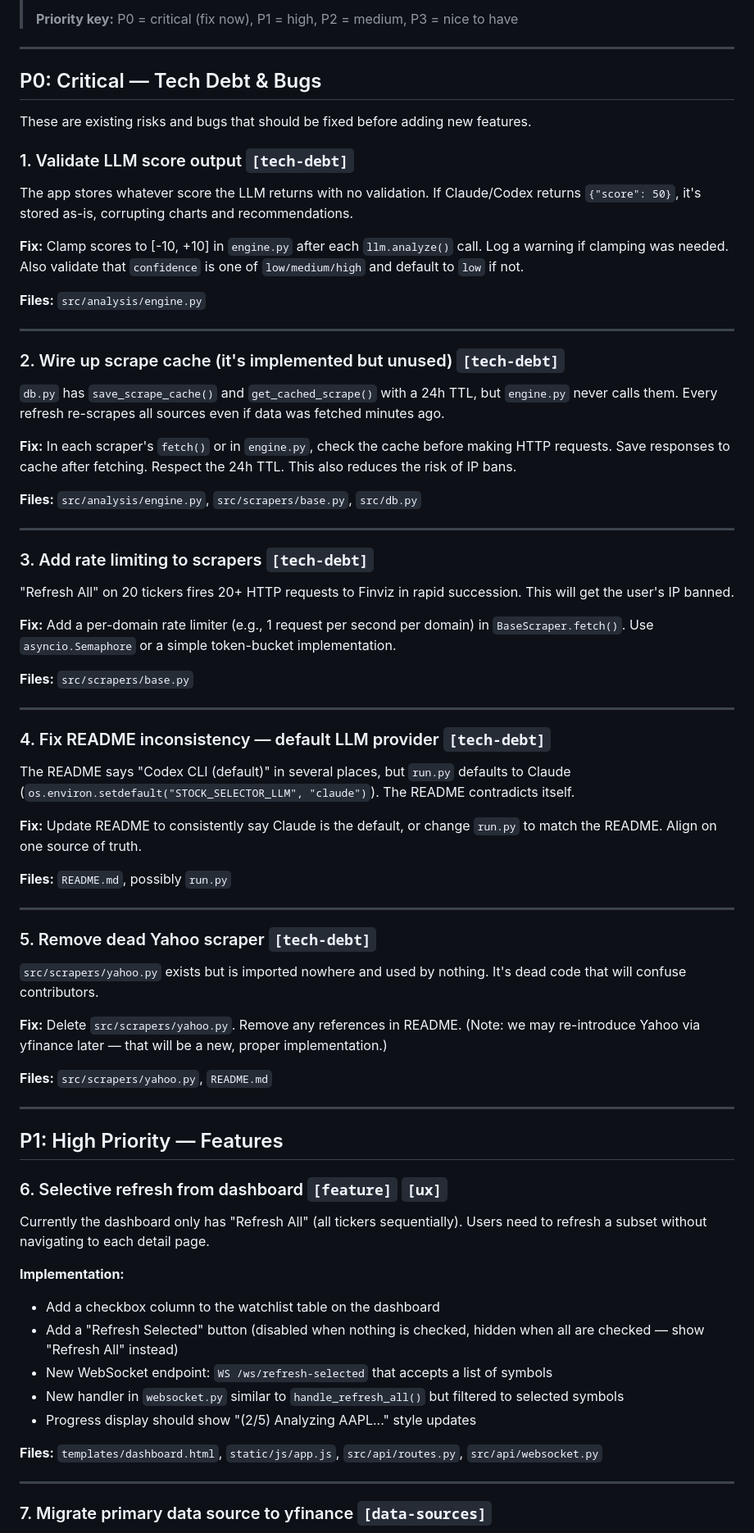
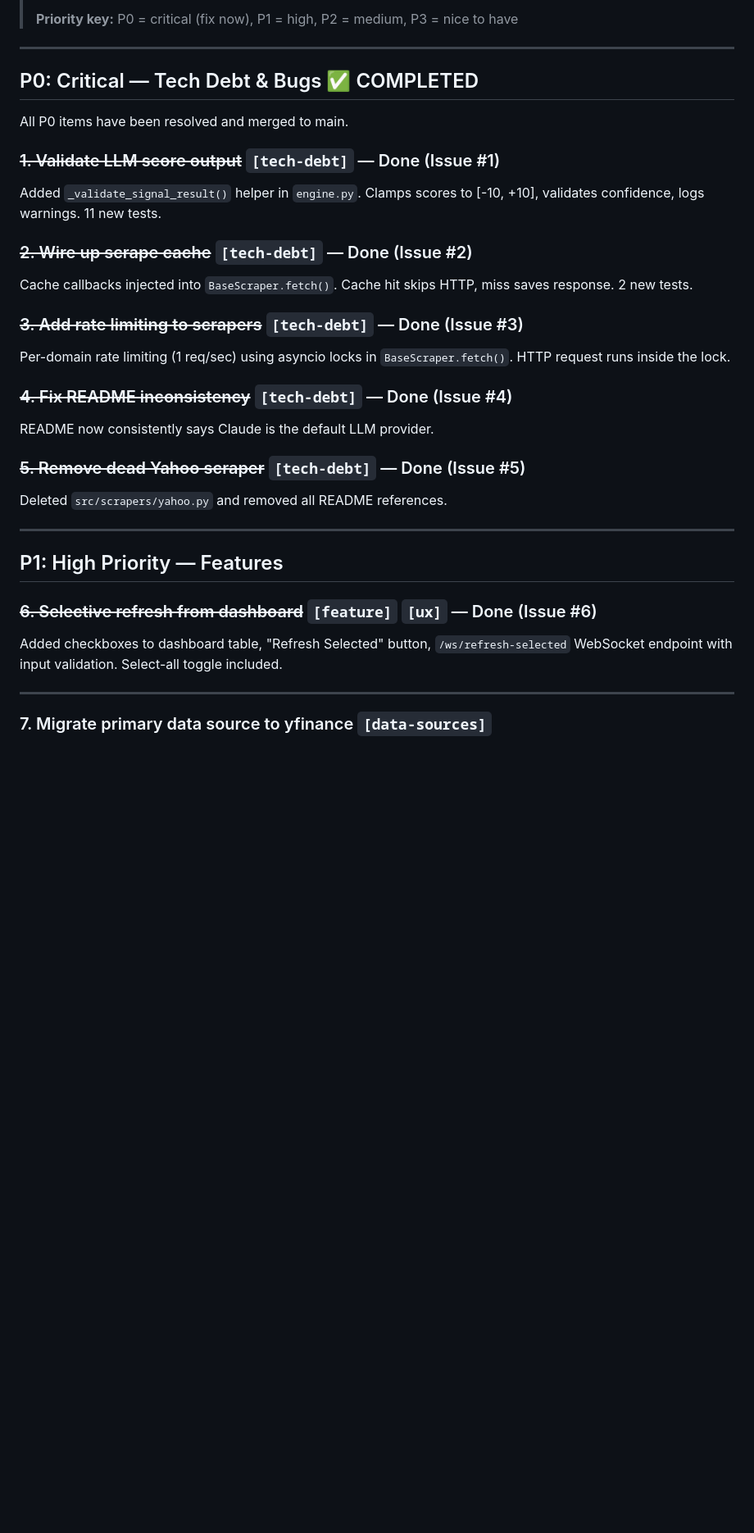
Before and after one commit to ziqizhang/stock-selector, a Markdown page: TODO.md, the part around one of its changes. Shown at 82% size. Drawn GitHub-style; blank space fills up the shorter version.

Commit message:
Update TODO.md — mark P0 items #1-5 and feature #6 as completed
All items resolved and merged via integration/p0-sprint branch.
GitHub Issues #1-6 closed.

Co-Authored-By: Claude Opus 4.6 <noreply@anthropic.com>

```diff
--- a/TODO.md
+++ b/TODO.md
@@ -7,68 +7,31 @@
 
 ---
 
-## P0: Critical — Tech Debt & Bugs
+## P0: Critical — Tech Debt & Bugs ✅ COMPLETED
 
-These are existing risks and bugs that should be fixed before adding new features.
+All P0 items have been resolved and merged to main.
 
-### 1. Validate LLM score output `[tech-debt]`
-The app stores whatever score the LLM returns with no validation. If Claude/Codex returns `{"score": 50}`, it's stored as-is, corrupting charts and recommendations.
+### ~~1. Validate LLM score output~~ `[tech-debt]` — Done (Issue #1)
+Added `_validate_signal_result()` helper in `engine.py`. Clamps scores to [-10, +10], validates confidence, logs warnings. 11 new tests.
 
-**Fix:** Clamp scores to [-10, +10] in `engine.py` after each `llm.analyze()` call. Log a warning if clamping was needed. Also validate that `confidence` is one of `low/medium/high` and default to `low` if not.
+### ~~2. Wire up scrape cache~~ `[tech-debt]` — Done (Issue #2)
+Cache callbacks injected into `BaseScraper.fetch()`. Cache hit skips HTTP, miss saves response. 2 new tests.
 
-**Files:** `src/analysis/engine.py`
+### ~~3. Add rate limiting to scrapers~~ `[tech-debt]` — Done (Issue #3)
+Per-domain rate limiting (1 req/sec) using asyncio locks in `BaseScraper.fetch()`. HTTP request runs inside the lock.
 
----
+### ~~4. Fix README inconsistency~~ `[tech-debt]` — Done (Issue #4)
+README now consistently says Claude is the default LLM provider.
 
-### 2. Wire up scrape cache (it's implemented but unused) `[tech-debt]`
-`db.py` has `save_scrape_cache()` and `get_cached_scrape()` with a 24h TTL, but `engine.py` never calls them. Every refresh re-scrapes all sources even if data was fetched minutes ago.
-
-**Fix:** In each scraper's `fetch()` or in `engine.py`, check the cache before making HTTP requests. Save responses to cache after fetching. Respect the 24h TTL. This also reduces the risk of IP bans.
-
-**Files:** `src/analysis/engine.py`, `src/scrapers/base.py`, `src/db.py`
-
----
-
-### 3. Add rate limiting to scrapers `[tech-debt]`
-"Refresh All" on 20 tickers fires 20+ HTTP requests to Finviz in rapid succession. This will get the user's IP banned.
-
-**Fix:** Add a per-domain rate limiter (e.g., 1 request per second per domain) in `BaseScraper.fetch()`. Use `asyncio.Semaphore` or a simple token-bucket implementation.
-
-**Files:** `src/scrapers/base.py`
-
----
-
-### 4. Fix README inconsistency — default LLM provider `[tech-debt]`
-The README says "Codex CLI (default)" in several places, but `run.py` defaults to Claude (`os.environ.setdefault("STOCK_SELECTOR_LLM", "claude")`). The README contradicts itself.
-
-**Fix:** Update README to consistently say Claude is the default, or change `run.py` to match the README. Align on one source of truth.
-
-**Files:** `README.md`, possibly `run.py`
-
----
-
-### 5. Remove dead Yahoo scraper `[tech-debt]`
-`src/scrapers/yahoo.py` exists but is imported nowhere and used by nothing. It's dead code that will confuse contributors.
-
-**Fix:** Delete `src/scrapers/yahoo.py`. Remove any references in README. (Note: we may re-introduce Yahoo via yfinance later — that will be a new, proper implementation.)
-
-**Files:** `src/scrapers/yahoo.py`, `README.md`
+### ~~5. Remove dead Yahoo scraper~~ `[tech-debt]` — Done (Issue #5)
+Deleted `src/scrapers/yahoo.py` and removed all README references.
 
 ---
 
 ## P1: High Priority — Features
 
-### 6. Selective refresh from dashboard `[feature]` `[ux]`
-Currently the dashboard only has "Refresh All" (all tickers sequentially). Users need to refresh a subset without navigating to each detail page.
-
-**Implementation:**
-- Add a checkbox column to the watchlist table on the dashboard
-- Add a "Refresh Selected" button (disabled when nothing is checked, hidden when all are checked — show "Refresh All" instead)
-- New WebSocket endpoint: `WS /ws/refresh-selected` that accepts a list of symbols
-- New handler in `websocket.py` similar to `handle_refresh_all()` but filtered to selected symbols
-- Progress display should show "(2/5) Analyzing AAPL..." style updates
-
-**Files:** `templates/dashboard.html`, `static/js/app.js`, `src/api/routes.py`, `src/api/websocket.py`
+### ~~6. Selective refresh from dashboard~~ `[feature]` `[ux]` — Done (Issue #6)
+Added checkboxes to dashboard table, "Refresh Selected" button, `/ws/refresh-selected` WebSocket endpoint with input validation. Select-all toggle included.
 
 ---
 
```
Also changed, not shown: other parts of TODO.md (+3 -5 lines).
